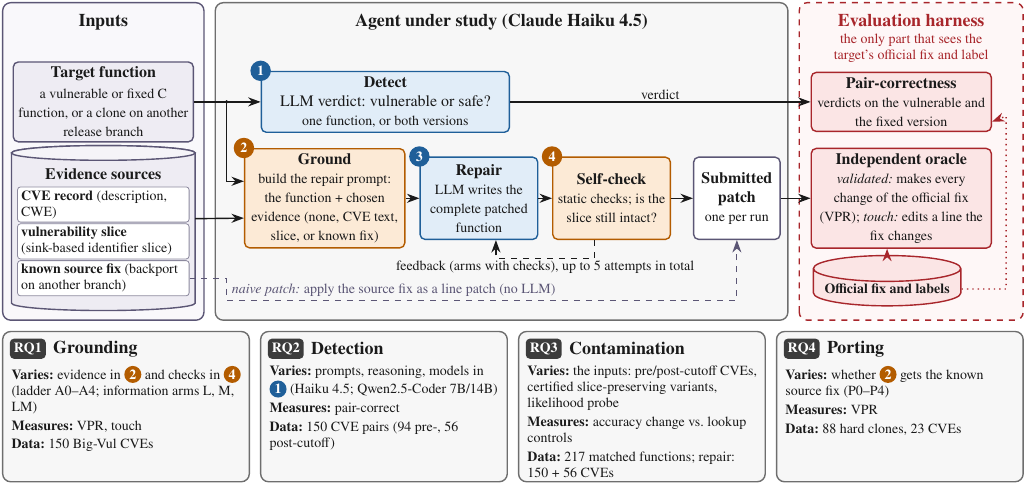
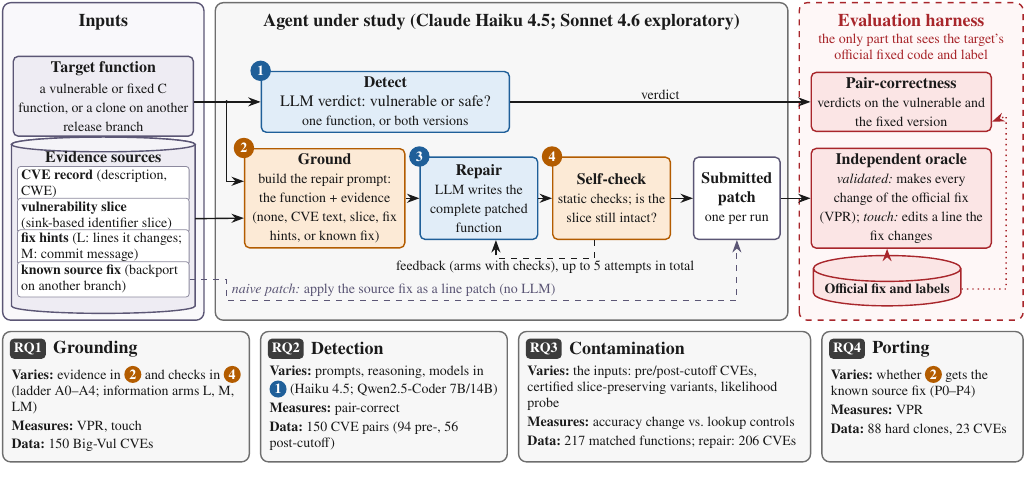
Before and after one commit to alomarhw/right-place-wrong-fix-replication, a LaTeX figure (figures/src/fig1_architecture.tex): the whole page. Compiled offline with pdfLaTeX.

Commit message:
Figures 1 and 3: the versions in the submitted paper
Figure 1 (overview) adds the fix hints (L, M) as an evidence source and
the exploratory Sonnet 4.6 run; Figure 3 (detection) is drawn 2.4 in tall.
Both regenerate pixel-identically from figures/src/fig1_architecture.tex
and paper_figures.py.

```diff
--- a/figures/src/fig1_architecture.tex
+++ b/figures/src/fig1_architecture.tex
@@ -37,26 +37,27 @@
 \draw[frame=evD,dashed,fill=evF!30] (14.05,0) rectangle (18.0,\top);
 
 \node[ttl,anchor=north] at (1.775,\top-0.08) {Inputs};
-\node[ttl,anchor=north] at (8.8,\top-0.08) {Agent under study (Claude Haiku 4.5)};
+\node[ttl,anchor=north] at (8.8,\top-0.08) {Agent under study (Claude Haiku 4.5; Sonnet 4.6 exploratory)};
 \node[ttl,anchor=north,text=evD] (evt) at (16.025,\top-0.08) {Evaluation harness};
 \node[sub,anchor=north,text width=3.7cm,align=flush center,text=evD,inner sep=0pt]
-  at (evt.south) {the only part that sees the\\target's official fix and label};
+  at (evt.south) {the only part that sees the target's\\official fixed code and label};
 
 % ---------------- (a) inputs ----------------
-\node[box=inD,fill=inF,text width=3.0cm,minimum height=1.25cm] (tf) at (1.775,3.85)
+\node[box=inD,fill=inF,text width=3.0cm,minimum height=1.1cm] (tf) at (1.775,3.95)
   {\hd{Target function}\\[1pt]{\scriptsize a vulnerable or fixed C function, or a clone on another release branch}};
 
 % evidence cylinder
-\def\cx{1.775}\def\crx{1.62}\def\cry{0.13}\def\cyt{2.95}\def\cyb{0.3}
+\def\cx{1.775}\def\crx{1.62}\def\cry{0.13}\def\cyt{3.10}\def\cyb{0.25}
 \path[draw=inD,line width=0.7pt,fill=inF] (\cx-\crx,\cyt) -- (\cx-\crx,\cyb) arc[start angle=180,end angle=360,x radius=\crx,y radius=\cry] -- (\cx+\crx,\cyt) arc[start angle=0,end angle=180,x radius=\crx,y radius=\cry] -- cycle;
 \draw[inD,line width=0.7pt,fill=inF!60] (\cx,\cyt) ellipse[x radius=\crx,y radius=\cry];
 \coordinate (eve) at (\cx+\crx,0);
-\node[font=\footnotesize\bfseries,text=txt] at (1.775,2.58) {Evidence sources};
+\node[font=\footnotesize\bfseries,text=txt] at (1.775,2.87) {Evidence sources};
 \tikzset{item/.style={draw=inD!70,fill=white,rounded corners=1.5pt,line width=0.4pt,
       text width=2.9cm,align=flush left,font=\scriptsize,inner sep=1.8pt,text=txt}}
-\node[item] (e1) at (1.775,2.04) {\textbf{CVE record} (description, CWE)};
-\node[item] (e2) at (1.775,1.39) {\textbf{vulnerability slice} (sink-based identifier slice)};
-\node[item] (e3) at (1.775,0.74) {\textbf{known source fix} (backport on another branch)};
+\node[item] (e1) at (1.775,2.40) {\textbf{CVE record} (description, CWE)};
+\node[item] (e2) at (1.775,1.84) {\textbf{vulnerability slice} (sink-based identifier slice)};
+\node[item] (e4) at (1.775,1.28) {\textbf{fix hints} (L: lines it changes; M: commit message)};
+\node[item] (e3) at (1.775,0.72) {\textbf{known source fix} (backport on another branch)};
 
 % ---------------- (b) agent lane ----------------
 \node[box=llmD,fill=llmF,text width=4.2cm,minimum height=1.0cm] (d1) at (6.75,3.85)
@@ -65,7 +66,7 @@
 
 \def\rowB{2.15}
 \node[box=toolD,fill=toolF,text width=2.65cm,minimum height=1.45cm] (d2) at (5.68,\rowB)
-  {\hd{Ground}\\{\scriptsize build the repair prompt: the function + chosen evidence (none, CVE text, slice, or known fix)}};
+  {\hd{Ground}\\{\scriptsize build the repair prompt: the function + evidence (none, CVE text, slice, fix hints, or known fix)}};
 \node[box=llmD,fill=llmF,text width=1.9cm,minimum height=1.45cm] (d3) at (8.4,\rowB)
   {\hd{Repair}\\{\scriptsize LLM writes the complete patched function}};
 \node[box=toolD,fill=toolF,text width=1.9cm,minimum height=1.45cm] (d4) at (10.74,\rowB)
@@ -84,13 +85,13 @@
 
 % inputs -> agent
 \coordinate (j) at (3.95,3.85);
-\draw[line width=0.7pt,draw=txt] (tf.east) -- (j);
+\draw[line width=0.7pt,draw=txt] (tf.east |- j) -- (j);
 \fill[txt] (j) circle (0.9pt);
 \draw[arr] (j) -- (d1.west);
 \draw[arr] (j) |- ([yshift=3mm]d2.west);
 \draw[arr] (eve |- 0,1.79) -- ([yshift=-3.5mm]d2.west);
 % naive patch path
-\draw[arr=inD,dashed,line width=0.5pt] (e3.east) -- (3.95,0.74) |- (12.95,0.35) -- (sp.south);
+\draw[arr=inD,dashed,line width=0.5pt] (e3.east) -- (3.95,0.72) |- (12.95,0.35) -- (sp.south);
 \node[lbl,anchor=south west,text=inD] at (4.0,0.37) {\textit{naive patch:} apply the source fix as a line patch (no LLM)};
 
 % ---------------- (c) evaluation harness ----------------
@@ -107,20 +108,20 @@
 \draw[arr=evD,dotted,line width=0.7pt] (of.north) -- (of.north |- or.south);
 \draw[arr=evD,dotted,line width=0.7pt] (of.east) -| (17.7,3.6) -- ([yshift=-3.5mm]pc.east);
 
-% ---------------- bottom row: RQ cards ----------------
-\def\cw{4.35}\def\cg{0.2}\def\ctop{-0.2}\def\cbot{-2.85}
-\newcommand{\card}[6]{%
-  \pgfmathsetmacro{\xl}{#1*(\cw+\cg)}
-  \draw[frame=laneD,fill=laneF] (\xl,\cbot) rectangle ++(\cw,\ctop-\cbot);
+% ---------------- bottom row: RQ cards (RQ3 widest: it carries the most text) ----------------
+\def\ctop{-0.2}\def\cbot{-2.5}
+% \card{x-left}{width}{badge}{title}{varies}{measures}{data}
+\newcommand{\card}[7]{%
+  \draw[frame=laneD,fill=laneF] (#1,\cbot) rectangle ++(#2,\ctop-\cbot);
   \node[fill=txt!85,text=white,rounded corners=2pt,font=\scriptsize\bfseries,inner sep=2pt,anchor=north west]
-    (b#1) at (\xl+0.12,\ctop-0.12) {#2};
-  \node[ttl,anchor=west] at (b#1.east) {#3};
-  \node[anchor=north west,text width=\cw cm-0.3cm,align=flush left,font=\scriptsize,text=txt,inner sep=0pt]
-    at (\xl+0.15,\ctop-0.6) {\textbf{Varies:} #4\\[1.5pt]\textbf{Measures:} #5\\[1.5pt]\textbf{Data:} #6};
+    (b#3) at (#1+0.12,\ctop-0.12) {#3};
+  \node[ttl,anchor=west] at (b#3.east) {#4};
+  \node[anchor=north west,text width=#2 cm-0.3cm,align=flush left,font=\scriptsize,text=txt,inner sep=0pt]
+    at (#1+0.15,\ctop-0.6) {\textbf{Varies:} #5\\[1.5pt]\textbf{Measures:} #6\\[1.5pt]\textbf{Data:} #7};
 }
-\card{0}{RQ1}{Grounding}{evidence in \st{toolD}{2} and checks in \st{toolD}{4} (ladder A0--A4; information arms L, M, LM)}{VPR, touch}{150 Big-Vul CVEs}
-\card{1}{RQ2}{Detection}{prompts, reasoning, models in \st{llmD}{1} (Haiku 4.5; Qwen2.5-Coder 7B/14B)}{pair-correct}{150 CVE pairs (94 pre-, 56 post-cutoff)}
-\card{2}{RQ3}{Contamination}{the inputs: pre/post-cutoff CVEs, certified slice-preserving variants, likelihood probe}{accuracy change vs.\ lookup controls}{217 matched functions; repair: 150 + 56 CVEs}
-\card{3}{RQ4}{Porting}{whether \st{toolD}{2} gets the known source fix (P0--P4)}{VPR}{88 hard clones, 23 CVEs}
+\card{0}{4.35}{RQ1}{Grounding}{evidence in \st{toolD}{2} and checks in \st{toolD}{4} (ladder A0--A4; information arms L, M, LM)}{VPR, touch}{150 Big-Vul CVEs}
+\card{4.55}{4.35}{RQ2}{Detection}{prompts, reasoning, models in \st{llmD}{1} (Haiku 4.5; Qwen2.5-Coder 7B/14B)}{pair-correct}{150 CVE pairs (94 pre-, 56 post-cutoff)}
+\card{9.1}{5.15}{RQ3}{Contamination}{the inputs: pre/post-cutoff CVEs, certified slice-preserving variants, likelihood probe}{accuracy change vs.\ lookup controls}{217 matched functions; repair: 206 CVEs}
+\card{14.45}{3.55}{RQ4}{Porting}{whether \st{toolD}{2} gets the known source fix (P0--P4)}{VPR}{88 hard clones, 23 CVEs}
 \end{tikzpicture}
 \end{document}
```
Also changed, not shown: figures/paper/fig0_overview.pdf, figures/paper/fig0_overview.png, figures/paper/fig1_rq1_memorization.pdf, figures/paper/fig1_rq1_memorization.png, 1 other file.
